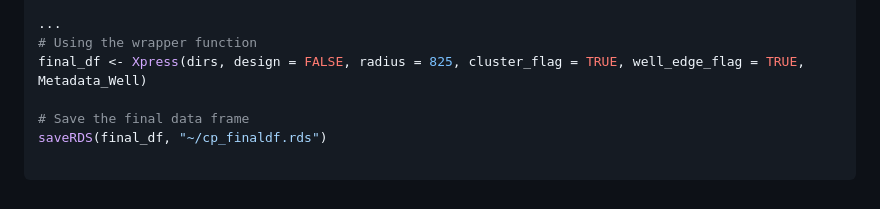
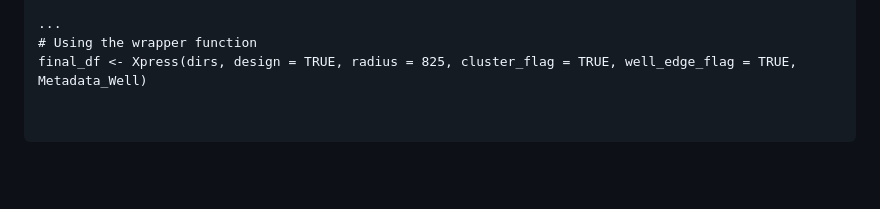
Before and after one commit to AndersenLab/easyXpress, a Markdown page: README.md, the part around the change printed below. Rendered like a GitHub page; blank space fills up the shorter version.

````diff
--- a/README.md
+++ b/README.md
@@ -122,9 +145,7 @@ p1 <- viewWell(proc_raw, directory = "your_directory", plate = "your_plate", wel
 
 ...
 # Using the wrapper function
-final_df <- Xpress(dirs, design = FALSE, radius = 825, cluster_flag = TRUE, well_edge_flag = TRUE, Metadata_Well)
+final_df <- Xpress(dirs, design = TRUE, radius = 825, cluster_flag = TRUE, well_edge_flag = TRUE, Metadata_Well)
 
-# Save the final data frame
-saveRDS(final_df, "~/cp_finaldf.rds")
 
 ```
````
Also changed, not shown: other parts of README.md (+61 -38 lines), READMEfiles/Overview.png, 1 other file.
